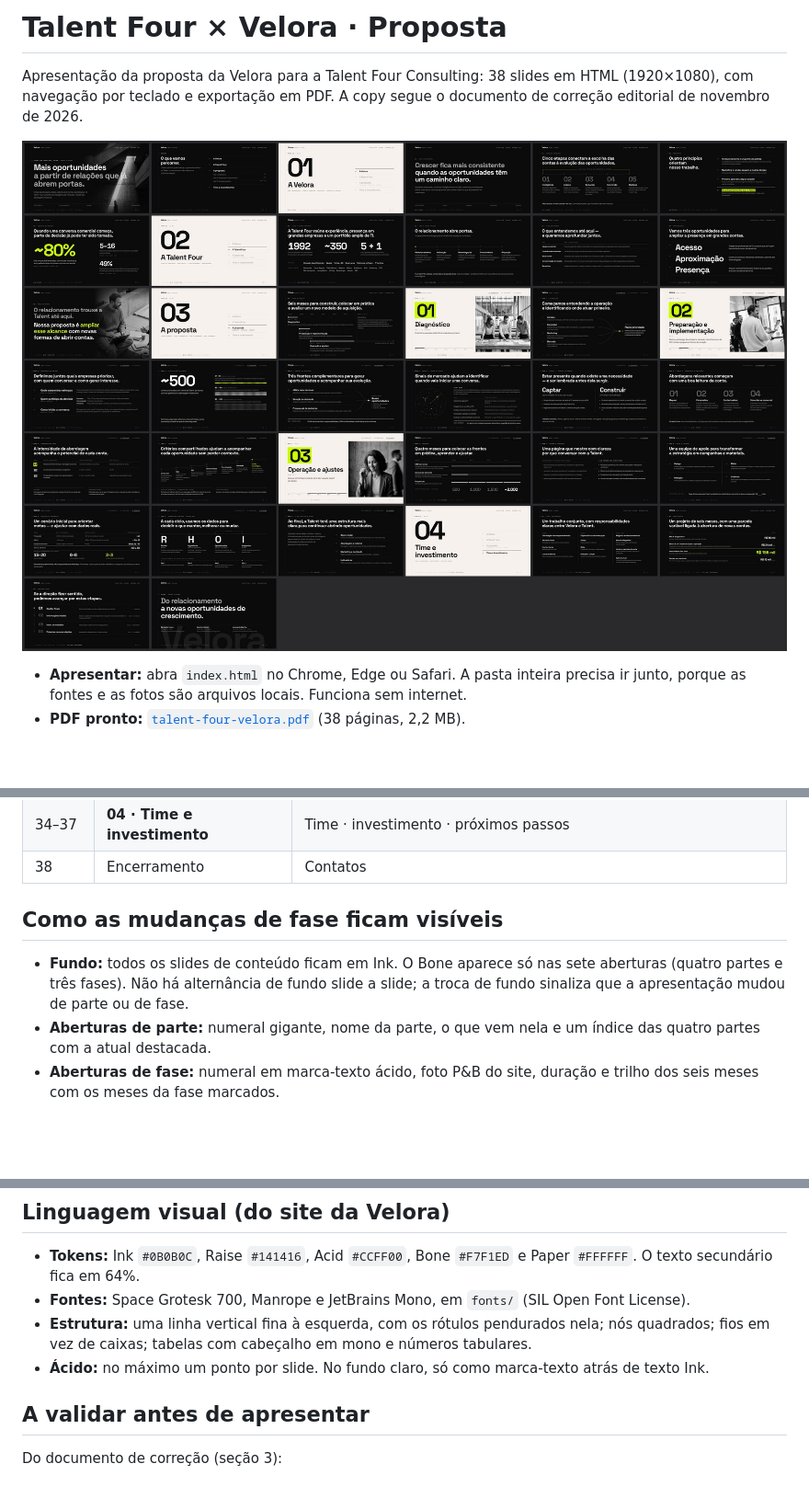
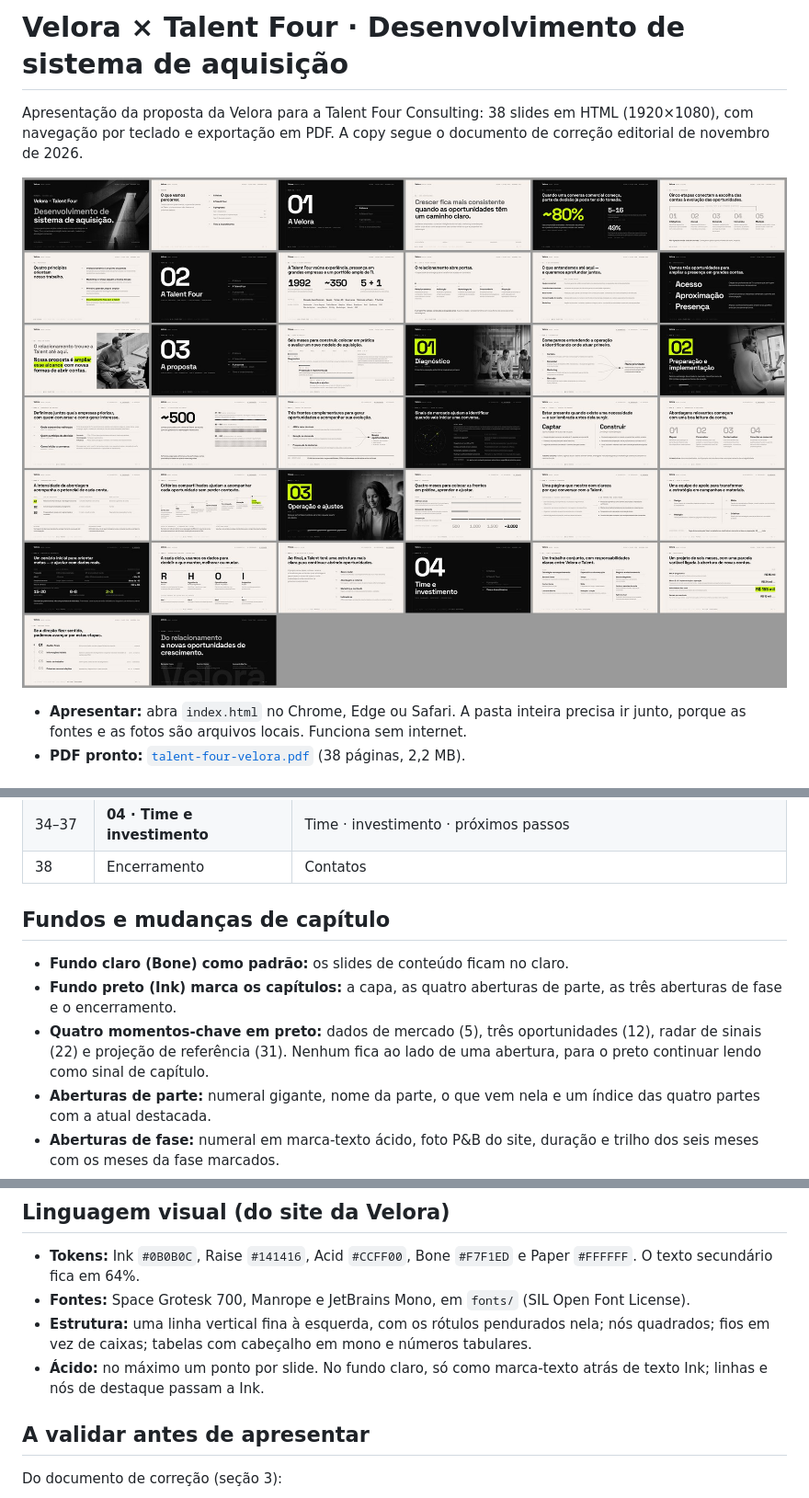
Before and after one commit to bercosta53-commits/Testes, a Markdown page: talent-four-deck/README.md, 3 parts joined by grey strips. Shown at 92% size. Drawn GitHub-style; pictures changed too: talent-four-deck/preview.jpg; blank space fills up the shorter version.

```diff
--- a/talent-four-deck/README.md
+++ b/talent-four-deck/README.md
@@ -1,4 +1,4 @@
-# Talent Four × Velora · Proposta
+# Velora × Talent Four · Desenvolvimento de sistema de aquisição
 
 Apresentação da proposta da Velora para a Talent Four Consulting: 38 slides em HTML (1920×1080), com navegação por teclado e exportação em PDF. A copy segue o documento de correção editorial de novembro de 2026.
 
@@ -44,9 +44,11 @@ node render.mjs            # → render/slide-NN.png e talent-four-velora.pdf
 | 34–37 | **04 · Time e investimento** | Time · investimento · próximos passos |
 | 38 | Encerramento | Contatos |
 
-## Como as mudanças de fase ficam visíveis
+## Fundos e mudanças de capítulo
 
-- **Fundo:** todos os slides de conteúdo ficam em Ink. O Bone aparece só nas sete aberturas (quatro partes e três fases). Não há alternância de fundo slide a slide; a troca de fundo sinaliza que a apresentação mudou de parte ou de fase.
+- **Fundo claro (Bone) como padrão:** os slides de conteúdo ficam no claro.
+- **Fundo preto (Ink) marca os capítulos:** a capa, as quatro aberturas de parte, as três aberturas de fase e o encerramento.
+- **Quatro momentos-chave em preto:** dados de mercado (5), três oportunidades (12), radar de sinais (22) e projeção de referência (31). Nenhum fica ao lado de uma abertura, para o preto continuar lendo como sinal de capítulo.
 - **Aberturas de parte:** numeral gigante, nome da parte, o que vem nela e um índice das quatro partes com a atual destacada.
 - **Aberturas de fase:** numeral em marca-texto ácido, foto P&B do site, duração e trilho dos seis meses com os meses da fase marcados.
 - **Em todo slide:** o rodapé mostra as quatro partes com a atual destacada. Dentro da proposta, o topo mostra `01 Diagnóstico · 02 Preparação · 03 Operação` com a fase atual sublinhada, e o rótulo de cada slide começa com "Fase N".
@@ -56,7 +58,7 @@ node render.mjs            # → render/slide-NN.png e talent-four-velora.pdf
 - **Tokens:** Ink `#0B0B0C`, Raise `#141416`, Acid `#CCFF00`, Bone `#F7F1ED` e Paper `#FFFFFF`. O texto secundário fica em 64%.
 - **Fontes:** Space Grotesk 700, Manrope e JetBrains Mono, em `fonts/` (SIL Open Font License).
 - **Estrutura:** uma linha vertical fina à esquerda, com os rótulos pendurados nela; nós quadrados; fios em vez de caixas; tabelas com cabeçalho em mono e números tabulares.
-- **Ácido:** no máximo um ponto por slide. No fundo claro, só como marca-texto atrás de texto Ink.
+- **Ácido:** no máximo um ponto por slide. No fundo claro, só como marca-texto atrás de texto Ink; linhas e nós de destaque passam a Ink.
 
 ## A validar antes de apresentar
 
```
Also changed, not shown: other parts of talent-four-deck/README.md (+4 -1 lines), 2 other files.
